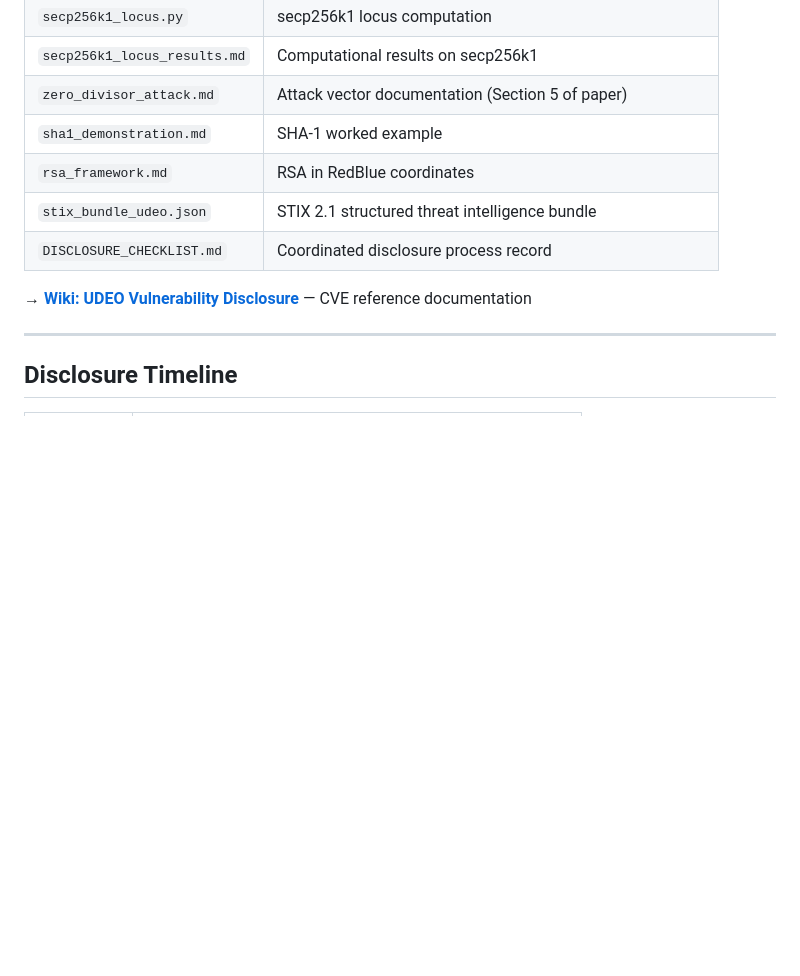
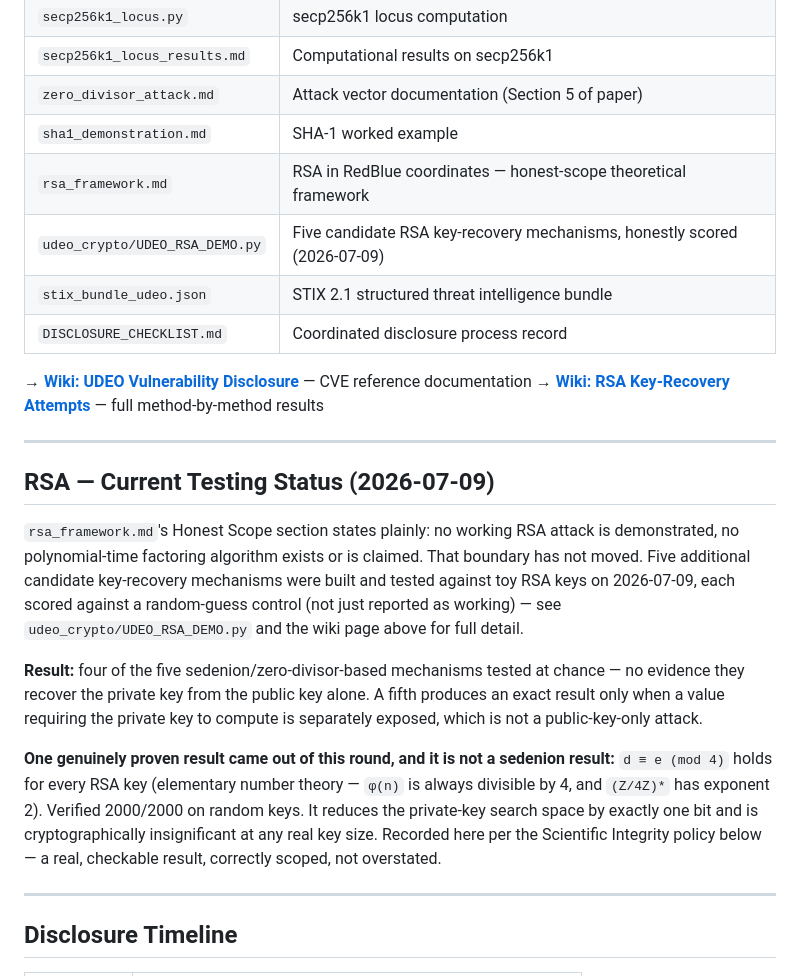
Before and after one commit to michaelrendier/TuringStack, a Markdown page: README.md, the part around the change. GitHub-like rendering; blank space fills up the shorter version.

```diff
--- a/README.md
+++ b/README.md
@@ -141,11 +141,36 @@ Post-quantum algorithms do not rely on modular form hardness or ECDLP:
 | `secp256k1_locus_results.md` | Computational results on secp256k1 |
 | `zero_divisor_attack.md` | Attack vector documentation (Section 5 of paper) |
 | `sha1_demonstration.md` | SHA-1 worked example |
-| `rsa_framework.md` | RSA in RedBlue coordinates |
+| `rsa_framework.md` | RSA in RedBlue coordinates — honest-scope theoretical framework |
+| `udeo_crypto/UDEO_RSA_DEMO.py` | Five candidate RSA key-recovery mechanisms, honestly scored (2026-07-09) |
 | `stix_bundle_udeo.json` | STIX 2.1 structured threat intelligence bundle |
 | `DISCLOSURE_CHECKLIST.md` | Coordinated disclosure process record |
 
 **→ [Wiki: UDEO Vulnerability Disclosure](../../wiki)** — CVE reference documentation
+**→ [Wiki: RSA Key-Recovery Attempts](wiki/RSA-Key-Recovery-Attempts-2026-07-09.md)** — full method-by-method results
+
+---
+
+## RSA — Current Testing Status (2026-07-09)
+
+`rsa_framework.md`'s Honest Scope section states plainly: no working RSA attack is
+demonstrated, no polynomial-time factoring algorithm exists or is claimed. That boundary
+has not moved. Five additional candidate key-recovery mechanisms were built and tested
+against toy RSA keys on 2026-07-09, each scored against a random-guess control (not just
+reported as working) — see `udeo_crypto/UDEO_RSA_DEMO.py` and the wiki page above for
+full detail.
+
+**Result:** four of the five sedenion/zero-divisor-based mechanisms tested at chance —
+no evidence they recover the private key from the public key alone. A fifth produces an
+exact result only when a value requiring the private key to compute is separately
+exposed, which is not a public-key-only attack.
+
+**One genuinely proven result came out of this round, and it is not a sedenion result:**
+`d ≡ e (mod 4)` holds for every RSA key (elementary number theory — `φ(n)` is always
+divisible by 4, and `(Z/4Z)*` has exponent 2). Verified 2000/2000 on random keys. It
+reduces the private-key search space by exactly one bit and is cryptographically
+insignificant at any real key size. Recorded here per the Scientific Integrity policy
+below — a real, checkable result, correctly scoped, not overstated.
 
 ---
 
```
Also changed, not shown: wiki/RSA-Key-Recovery-Attempts-2026-07-09.md (added, +155 -0 lines).
